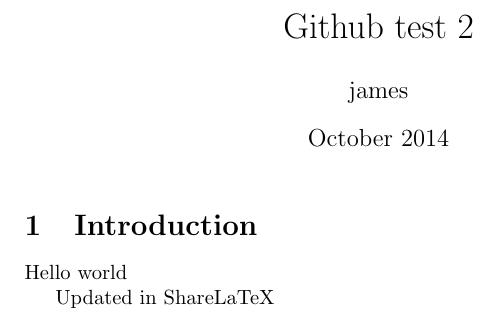
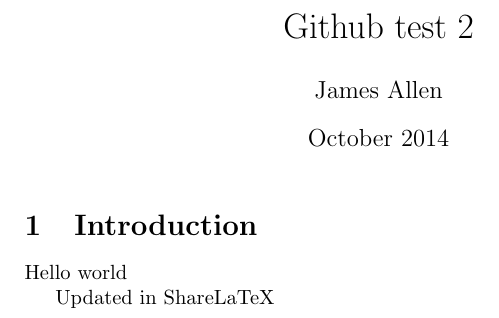
Before and after one commit to jpallen/Github-test-2, a LaTeX document (main.tex): part of the page, cut so that both start at the same text. Compiled offline with pdfLaTeX.

Commit message:
Merge from ShareLaTeX

```diff
--- a/main.tex
+++ b/main.tex
@@ -2,7 +2,7 @@
 \usepackage[utf8]{inputenc}
 
 \title{Github test 2}
-\author{james }
+\author{James Allen}
 \date{October 2014}
 
 \begin{document}
```
